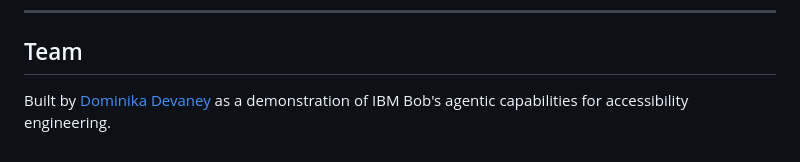
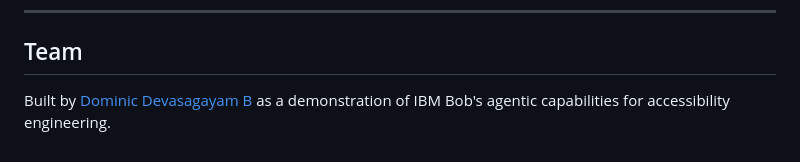
Before and after one commit to Domideva/a11y-review-coach, a Markdown page: README.md, the part around the change. Drawn GitHub-style.

Commit message:
Fix team name in README

```diff
--- a/README.md
+++ b/README.md
@@ -119,4 +119,4 @@ WCAG references link to the authoritative specification at [w3.org](https://www.
 
 ## Team
 
-Built by [Dominika Devaney](https://github.com/Domideva) as a demonstration of IBM Bob's agentic capabilities for accessibility engineering.
+Built by [Dominic Devasagayam B](https://github.com/Domideva) as a demonstration of IBM Bob's agentic capabilities for accessibility engineering.
```
